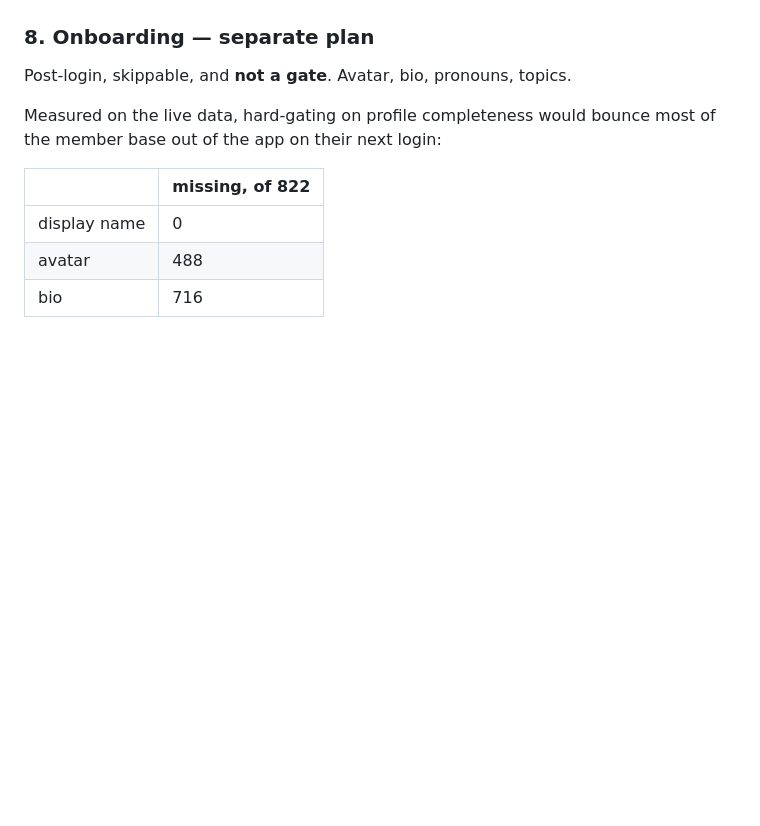
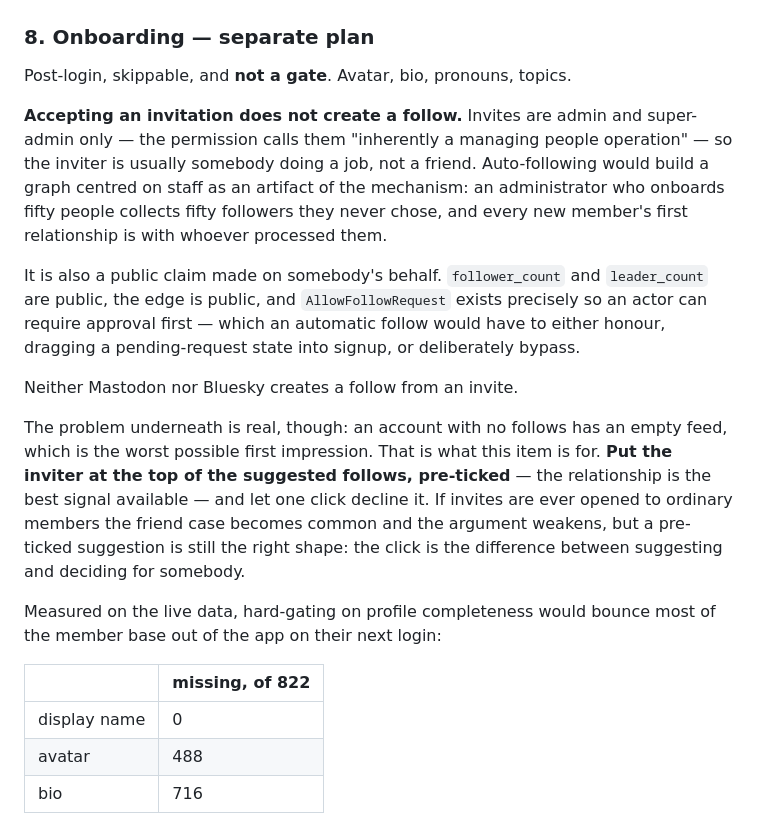
Before and after one commit to anahitasocial/anahita-services, a Markdown page: docs/plans/signup-and-onboarding.md, the part around the change. Rendered like a GitHub page; blank space fills up the shorter version.

Commit message:
plan - added: accepting an invite does not create a follow
- changed: the inviter becomes a pre-ticked suggested follow in onboarding
  rather than a silent edge
- note: invites are admin-only here, so the inviter is usually somebody doing
  a job. Auto-following would centre the social graph on staff as an artifact
  of the mechanism
- note: a follow is public, and AllowFollowRequest exists so an actor can
  require approval — an automatic one would have to honour that or bypass it
- note: the empty first feed is the real problem, and suggested follows are
  what it is for

Co-Authored-By: Claude Opus 5 (1M context) <noreply@anthropic.com>

```diff
--- a/docs/plans/signup-and-onboarding.md
+++ b/docs/plans/signup-and-onboarding.md
@@ -306,6 +306,30 @@ the onboarding step has no signal to act on.
 
 Post-login, skippable, and **not a gate**. Avatar, bio, pronouns, topics.
 
+**Accepting an invitation does not create a follow.** Invites are admin and
+super-admin only — the permission calls them "inherently a managing people
+operation" — so the inviter is usually somebody doing a job, not a friend.
+Auto-following would build a graph centred on staff as an artifact of the
+mechanism: an administrator who onboards fifty people collects fifty followers
+they never chose, and every new member's first relationship is with whoever
+processed them.
+
+It is also a public claim made on somebody's behalf. `follower_count` and
+`leader_count` are public, the edge is public, and `AllowFollowRequest` exists
+precisely so an actor can require approval first — which an automatic follow
+would have to either honour, dragging a pending-request state into signup, or
+deliberately bypass.
+
+Neither Mastodon nor Bluesky creates a follow from an invite.
+
+The problem underneath is real, though: an account with no follows has an empty
+feed, which is the worst possible first impression. That is what this item is
+for. **Put the inviter at the top of the suggested follows, pre-ticked** — the
+relationship is the best signal available — and let one click decline it. If
+invites are ever opened to ordinary members the friend case becomes common and
+the argument weakens, but a pre-ticked suggestion is still the right shape: the
+click is the difference between suggesting and deciding for somebody.
+
 Measured on the live data, hard-gating on profile completeness would bounce
 most of the member base out of the app on their next login:
 
```
